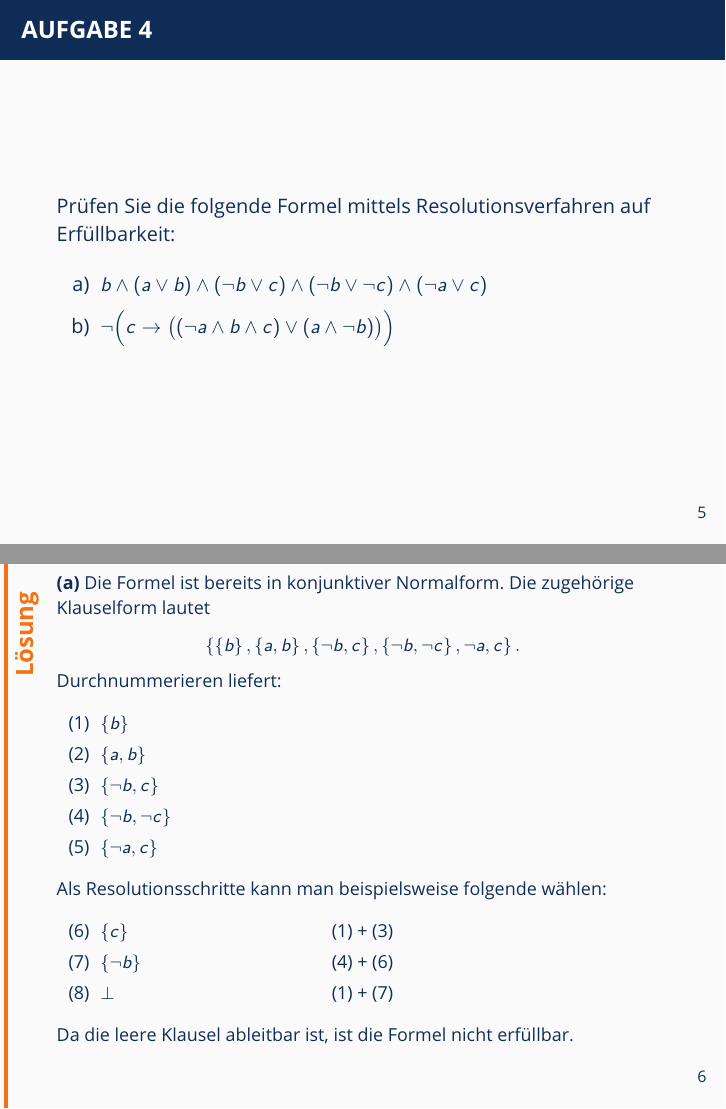
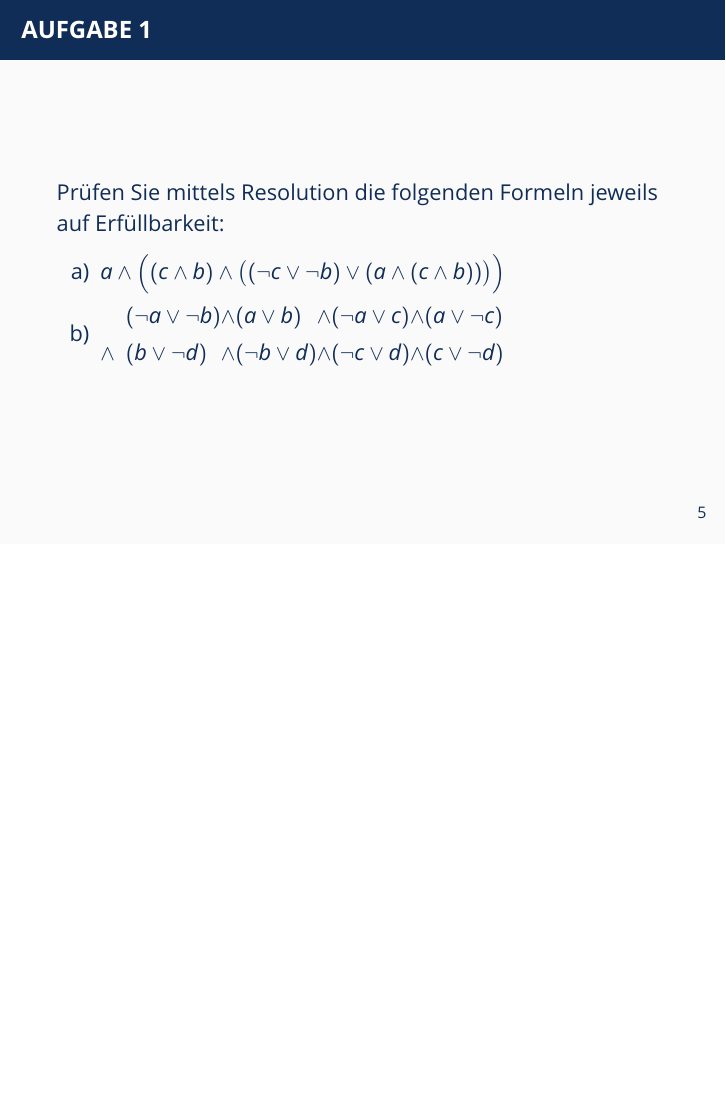
Before and after one commit to oakoneric-tutorials/formale-systeme-ws21, LaTeX slides (tut13/tut13.tex): pages 13 and 14 of 31 before the commit and page 13 of 27 after it, the two joined at a grey line, the shorter picture padded with empty space. The pictures show the PDF file tut13/tut13.pdf that the author committed with the source.

Commit message:
tut13: update

```diff
--- a/tut13/tut13.tex
+++ b/tut13/tut13.tex
@@ -160,77 +160,7 @@
 		\medskip
 
 		Erfüllbarkeit kann dagegen erst erkannt werden, wenn alle Resolventen erschöpfend gebildet worden sind
-
 	\end{frame}
-
-	\begin{frame} \frametitle{Aufgabe 4}
-		\small
-		Prüfen Sie die folgende Formel mittels Resolutionsverfahren auf Erfüllbarkeit:
-		\begin{enumerate}[a)]
-			\item $b \land (a \lor b) \land (\lnot b \lor c) \land (\lnot b \lor \lnot c) \land (\lnot a \lor c)$
-			\item $\lnot \Big( c \to \big( (\lnot a \land b \land c) \lor (a \land \lnot b) \big) \Big)$
-		\end{enumerate}
-	\end{frame}
-
-	\begin{frame}
-		\footnotesize
-		\textbf{(a)} Die Formel ist bereits in konjunktiver Normalform. Die zugehörige Klauselform lautet
-		\begin{equation*}
-			\menge{\menge{b}, \menge{a, b}, \menge{\lnot b, c}, \menge{\lnot b, \lnot c}, {\lnot a, c}}.
-		\end{equation*}
-		Durchnummerieren liefert:
-
-		\begin{enumerate}[(1)]
-			\item $\menge{b}$
-			\item $\menge{a,b}$
-			\item $\menge{\lnot b, c}$
-			\item $\menge{\lnot b, \lnot c}$
-			\item $\menge{\lnot a, c}$
-		\end{enumerate}
-
-		Als Resolutionsschritte kann man beispielsweise folgende wählen:
-
-		\begin{enumerate}[(1)]
-			\setcounter{enumi}{5}%
-			\item \makebox[4cm][l]{$\menge{c}$} (1) + (3)
-			\item \makebox[4cm][l]{$\menge{\lnot b}$} (4) + (6)
-			\item \makebox[4cm][l]{$\bot$} (1) + (7)
-		\end{enumerate}
-
-		Da die leere Klausel ableitbar ist, ist die Formel nicht erfüllbar.
-		\solutionmarkB
-	\end{frame}
-
-	\begin{frame}
-		\footnotesize
-		\textbf{(b)} Transformation in konjunktive Normalform liefert
-		\begin{equation*}
-			\big( c \land (a \lor \lnot b \lor \lnot c) \land (\lnot a \lor b) \big)
-		\end{equation*}
-		Klauselform: $\menge{\menge{c}, \menge{a, \lnot b, \lnot c}, \menge{\lnot a, b}}$
-
-		\begin{enumerate}[(1)]
-			\item $\menge{c}$
-			\item $\menge{a, \lnot b, \lnot c}$
-			\item $\menge{\lnot a, b}$
-		\end{enumerate}
-
-		Als Resolutionsschritte kann man beispielsweise folgende wählen:
-
-		\begin{enumerate}[(1)]
-			\setcounter{enumi}{5}%
-			\item \makebox[4cm][l]{$\menge{a, \lnot b}$} (1) + (2)
-			\item \makebox[4cm][l]{$\menge{b, \lnot b, \lnot c}$} (2) + (3)
-			\item \makebox[4cm][l]{$\menge{a, \lnot a, \lnot c}$} (2) + (3)
-			\item \makebox[4cm][l]{$\menge{b, \lnot b}$} (1) + (5)
-			\item \makebox[4cm][l]{$\menge{a, \lnot a}$} (1) + (6)
-			\item \makebox[4cm][l]{$\menge{\lnot a, b, \lnot c}$} (3) + (5)
-		\end{enumerate}
-		\justifying Man kann diesen Prozess nun noch weiter durchführen, allerdings wird man nie die leere Klausel ableiten können. Die Formel ist daher erfüllbar.
-		\solutionmarkB
-	\end{frame}
-
-	\section{Aufgabe 1 \\ \itshape Resolution}
 
 	\begin{frame} \frametitle{Aufgabe 1}
 		Prüfen Sie mittels Resolution die folgenden Formeln jeweils auf Erfüllbarkeit:
```
Also changed, not shown: tut13/tut13.pdf, tut13/tut13_handout.pdf.
